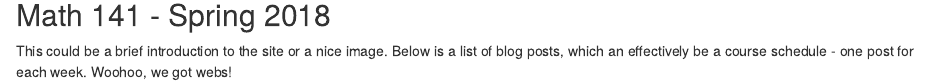
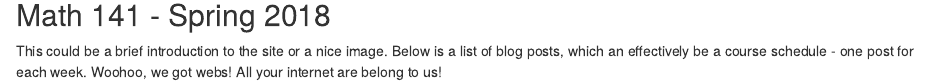
Before and after one commit to Thomas-S-Allen/math-141, an R Markdown document (content/_index.Rmarkdown): the page in a window 1100 px wide, from 140 px down. Rendered offline with R 4.5, knitr and Pandoc, with nearby package versions.

Commit message:
added text

```diff
--- a/content/_index.Rmarkdown
+++ b/content/_index.Rmarkdown
@@ -8,4 +8,4 @@ title: Home
 
 ## Math 141 - Spring 2018
 
-This could be a brief introduction to the site or a nice image. Below is a list of blog posts, which an effectively be a course schedule - one post for each week. Woohoo, we got webs!
+This could be a brief introduction to the site or a nice image. Below is a list of blog posts, which an effectively be a course schedule - one post for each week. Woohoo, we got webs! All your internet are belong to us!
```
Also changed, not shown: 2 other files.
